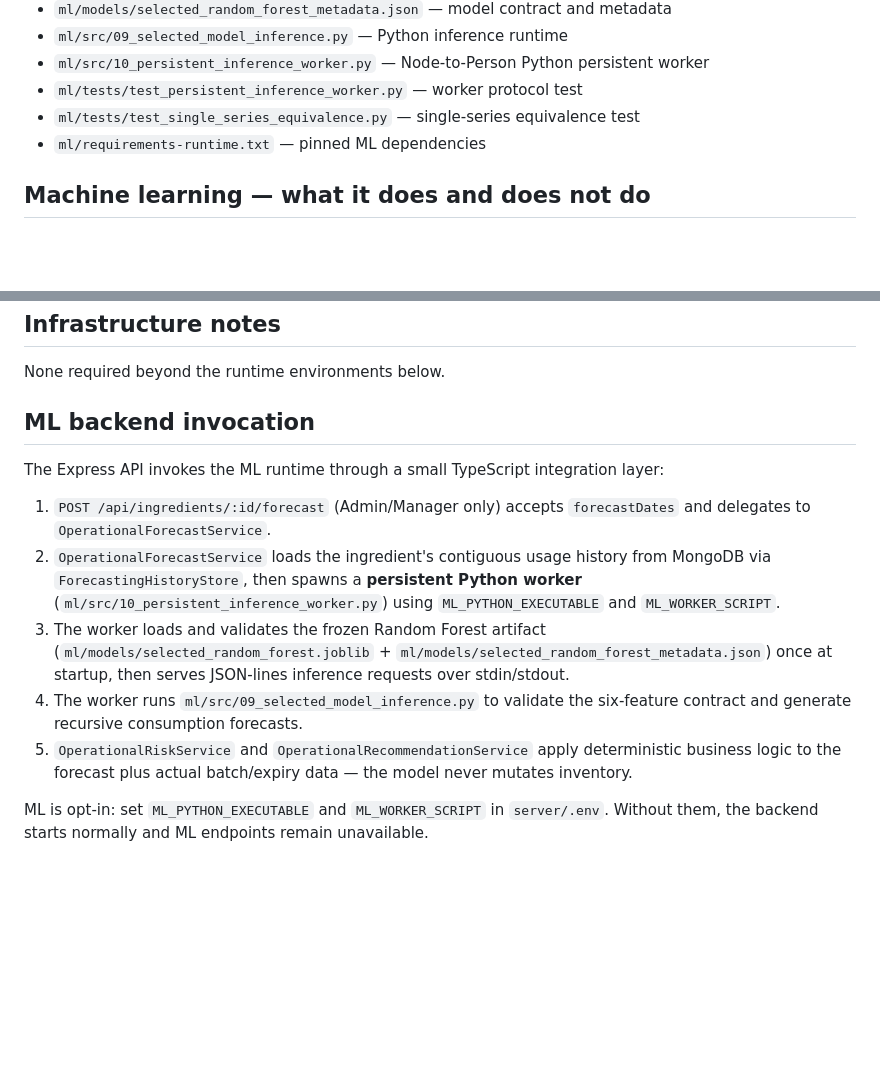
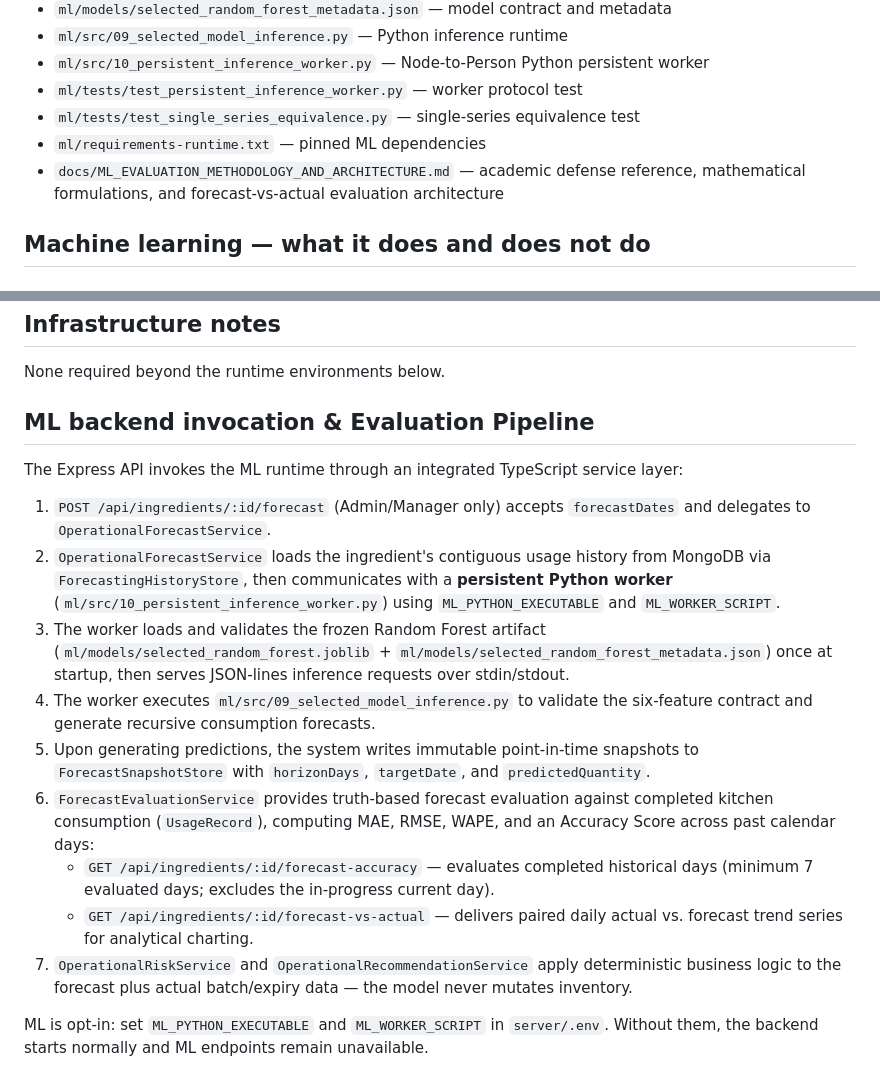
Before and after one commit to heizevg08/ShelfLife-AI, a Markdown page: README.md, 2 parts joined by grey strips. GitHub-like rendering; blank space fills up the shorter version.

Commit message:
docs: update README with forecast snapshot evaluation architecture and academic methodology docs

```diff
--- a/README.md
+++ b/README.md
@@ -15,6 +15,7 @@ This group delivery includes the frontend/backend baseline and the frozen ML inf
 - `ml/tests/test_persistent_inference_worker.py` — worker protocol test
 - `ml/tests/test_single_series_equivalence.py` — single-series equivalence test
 - `ml/requirements-runtime.txt` — pinned ML dependencies
+- `docs/ML_EVALUATION_METHODOLOGY_AND_ARCHITECTURE.md` — academic defense reference, mathematical formulations, and forecast-vs-actual evaluation architecture
 
 ## Machine learning — what it does and does not do
 
@@ -77,15 +78,19 @@ The persisted Random Forest is a **development model** trained on FreshRetailNet
 
 None required beyond the runtime environments below.
 
-## ML backend invocation
+## ML backend invocation & Evaluation Pipeline
 
-The Express API invokes the ML runtime through a small TypeScript integration layer:
+The Express API invokes the ML runtime through an integrated TypeScript service layer:
 
 1. `POST /api/ingredients/:id/forecast` (Admin/Manager only) accepts `forecastDates` and delegates to `OperationalForecastService`.
-2. `OperationalForecastService` loads the ingredient's contiguous usage history from MongoDB via `ForecastingHistoryStore`, then spawns a **persistent Python worker** (`ml/src/10_persistent_inference_worker.py`) using `ML_PYTHON_EXECUTABLE` and `ML_WORKER_SCRIPT`.
+2. `OperationalForecastService` loads the ingredient's contiguous usage history from MongoDB via `ForecastingHistoryStore`, then communicates with a **persistent Python worker** (`ml/src/10_persistent_inference_worker.py`) using `ML_PYTHON_EXECUTABLE` and `ML_WORKER_SCRIPT`.
 3. The worker loads and validates the frozen Random Forest artifact (`ml/models/selected_random_forest.joblib` + `ml/models/selected_random_forest_metadata.json`) once at startup, then serves JSON-lines inference requests over stdin/stdout.
-4. The worker runs `ml/src/09_selected_model_inference.py` to validate the six-feature contract and generate recursive consumption forecasts.
-5. `OperationalRiskService` and `OperationalRecommendationService` apply deterministic business logic to the forecast plus actual batch/expiry data — the model never mutates inventory.
+4. The worker executes `ml/src/09_selected_model_inference.py` to validate the six-feature contract and generate recursive consumption forecasts.
+5. Upon generating predictions, the system writes immutable point-in-time snapshots to `ForecastSnapshotStore` with `horizonDays`, `targetDate`, and `predictedQuantity`.
+6. `ForecastEvaluationService` provides truth-based forecast evaluation against completed kitchen consumption (`UsageRecord`), computing MAE, RMSE, WAPE, and an Accuracy Score across past calendar days:
+   - `GET /api/ingredients/:id/forecast-accuracy` — evaluates completed historical days (minimum 7 evaluated days; excludes the in-progress current day).
+   - `GET /api/ingredients/:id/forecast-vs-actual` — delivers paired daily actual vs. forecast trend series for analytical charting.
+7. `OperationalRiskService` and `OperationalRecommendationService` apply deterministic business logic to the forecast plus actual batch/expiry data — the model never mutates inventory.
 
 ML is opt-in: set `ML_PYTHON_EXECUTABLE` and `ML_WORKER_SCRIPT` in `server/.env`. Without them, the backend starts normally and ML endpoints remain unavailable.
 
```
